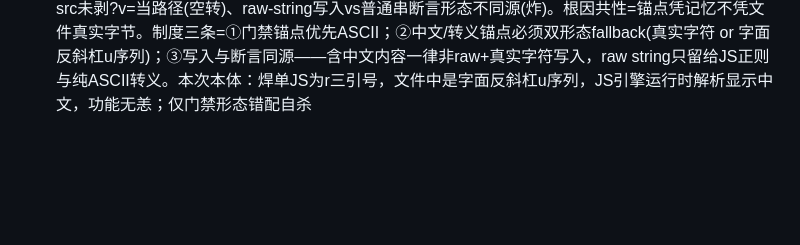
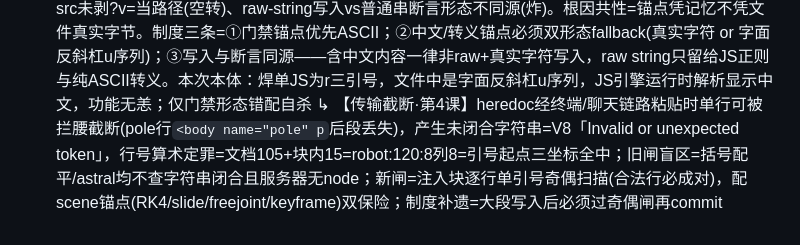
Before and after one commit to donglingjiu/ai-toolsBox, a Markdown page: ai-toolbox-v2-optimized/docs/ROADMAP.md, the part around the change. Drawn GitHub-style; blank space fills up the shorter version.

```diff
--- a/ai-toolbox-v2-optimized/docs/ROADMAP.md
+++ b/ai-toolbox-v2-optimized/docs/ROADMAP.md
@@ -139,3 +139,4 @@
   ↳ 导航规范化=全站topbar nav补齐7链(只补缺,已有链含aria-current一字不碰)；robot.html suite系s-top内联flex nav行(Robot青色高亮)；Phase2侦察入册=@mujoco/mujoco官方WASM绑定(Emscripten MODULARIZE异步工厂),MJCF原生+URDF支持,渲染接线=qpos→three网格(openarm web先例),wasm数MB需自托管vendor+加载态
   ↳ data编码Bug结案=xlsx-core.js唯一读入口加嗅探层(PK/OLE2签名放行二进制,UTF-16 BOM直解,strict-UTF8→GB18030级联覆盖无BOM CSV与中国Excel默认编码)；法证教训=「å§ å」=UTF8字节按cp1252逐字节解的教科书签名,诊断脚本曾因未剥?v=查空文件+被vendor压缩库噪声淹没(200条fromCharCode=SheetJS合法cp表),剥query+项目层过滤后一行定罪
   ↳ 【断言纪律·制度入册】教训三连=s-top缩进凭记忆(炸)、src未剥?v=当路径(空转)、raw-string写入vs普通串断言形态不同源(炸)。根因共性=锚点凭记忆不凭文件真实字节。制度三条=①门禁锚点优先ASCII；②中文/转义锚点必须双形态fallback(真实字符 or 字面反斜杠u序列)；③写入与断言同源——含中文内容一律非raw+真实字符写入，raw string只留给JS正则与纯ASCII转义。本次本体：焊单JS为r三引号，文件中是字面反斜杠u序列，JS引擎运行时解析显示中文，功能无恙；仅门禁形态错配自杀
+  ↳ 【传输截断·第4课】heredoc经终端/聊天链路粘贴时单行可被拦腰截断(pole行`<body name="pole" p`后段丢失)，产生未闭合字符串=V8「Invalid or unexpected token」，行号算术定罪=文档105+块内15=robot:120:8列8=引号起点三坐标全中；旧闸盲区=括号配平/astral均不查字符串闭合且服务器无node；新闸=注入块逐行单引号奇偶扫描(合法行必成对)，配scene锚点(RK4/slide/freejoint/keyframe)双保险；制度补遗=大段写入后必须过奇偶闸再commit
```
